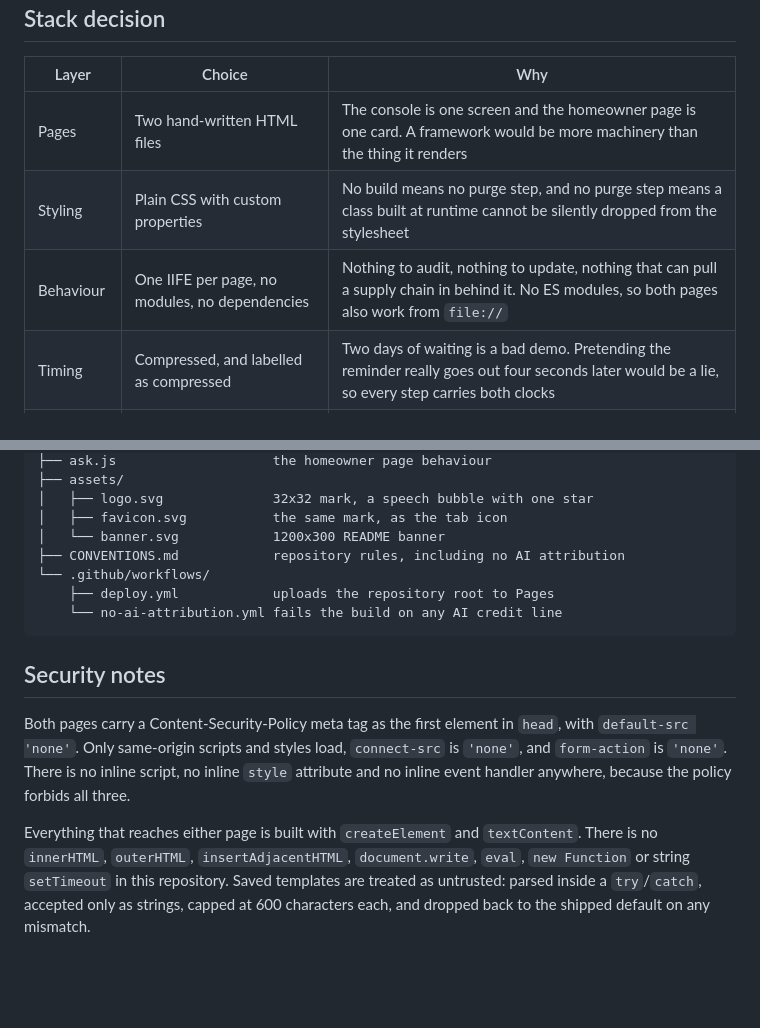
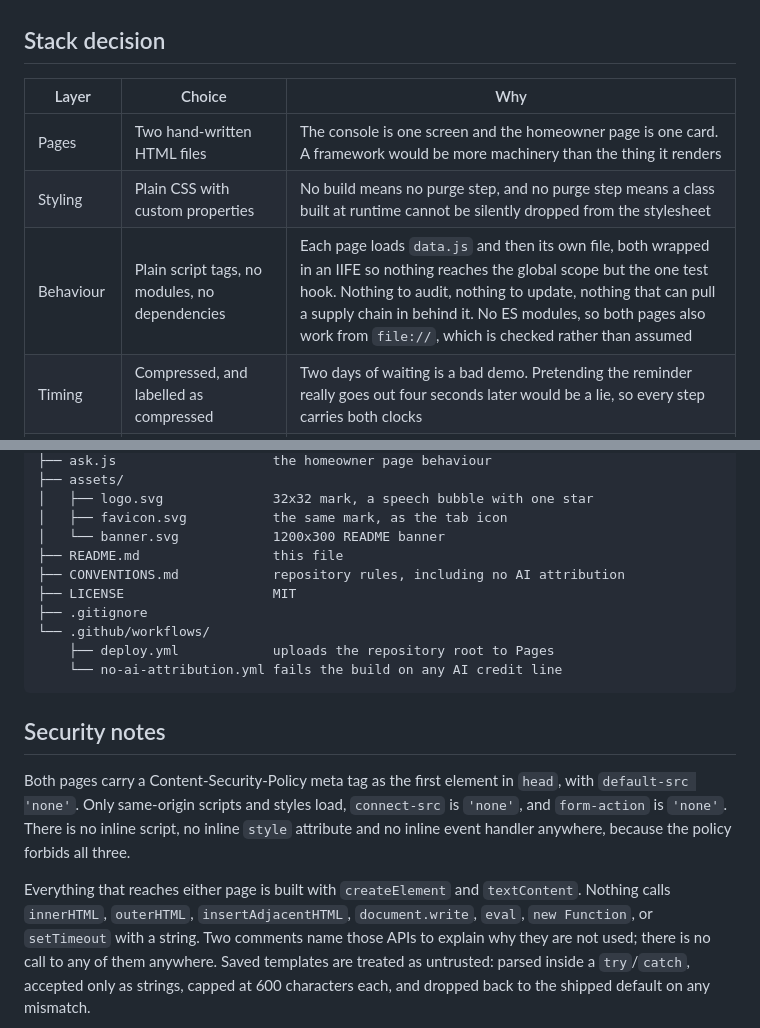
Before and after one commit to IgorCSIS/review-ask, a Markdown page: README.md, 2 parts joined by grey strips. Drawn GitHub-style; blank space fills up the shorter version.

Commit message:
Correct three things the README claimed but the code did not do
Audited every factual claim in the README against the files rather than
against memory. Three did not hold up:

  * The stack table said "one IIFE per page". Each page loads two: data.js
    and then its own file. The row now says what actually loads, and adds
    that the file:// claim beside it is checked rather than assumed.
  * The security section said there is no innerHTML, eval or string
    setTimeout "in this repository". The names appear in two comments that
    explain why they are not used, so a reader who greps would have caught
    the README out. It now says nothing calls them, which is the true and
    stronger claim.
  * The layout tree left out README.md, LICENSE and .gitignore. The tree
    and git ls-files now agree in both directions.

Also verified in this pass, and unchanged because they held: the test
hook surface matches the five names the README documents, both pages
really do run from file:// with no errors and a completing run, all three
SVGs parse and carry no script or external reference, and the badge
points at the workflow file that exists.

```diff
--- a/README.md
+++ b/README.md
@@ -55,7 +55,7 @@ compressed.
 | --- | --- | --- |
 | Pages | Two hand-written HTML files | The console is one screen and the homeowner page is one card. A framework would be more machinery than the thing it renders |
 | Styling | Plain CSS with custom properties | No build means no purge step, and no purge step means a class built at runtime cannot be silently dropped from the stylesheet |
-| Behaviour | One IIFE per page, no modules, no dependencies | Nothing to audit, nothing to update, nothing that can pull a supply chain in behind it. No ES modules, so both pages also work from `file://` |
+| Behaviour | Plain script tags, no modules, no dependencies | Each page loads `data.js` and then its own file, both wrapped in an IIFE so nothing reaches the global scope but the one test hook. Nothing to audit, nothing to update, nothing that can pull a supply chain in behind it. No ES modules, so both pages also work from `file://`, which is checked rather than assumed |
 | Timing | Compressed, and labelled as compressed | Two days of waiting is a bad demo. Pretending the reminder really goes out four seconds later would be a lie, so every step carries both clocks |
 | Storage | `localStorage` for template edits only | Wording is worth keeping between visits. Job progress is not, and a demo that remembers you already ran it is a worse demo |
 | Art | SVG for the mark and the banner | Vector stays sharp at any size and costs no bytes to scale. There is no raster in the repo, so no README tag points at a file that does not exist |
@@ -150,7 +150,10 @@ review-ask/
 │   ├── logo.svg              32x32 mark, a speech bubble with one star
 │   ├── favicon.svg           the same mark, as the tab icon
 │   └── banner.svg            1200x300 README banner
+├── README.md                 this file
 ├── CONVENTIONS.md            repository rules, including no AI attribution
+├── LICENSE                   MIT
+├── .gitignore
 └── .github/workflows/
     ├── deploy.yml            uploads the repository root to Pages
     └── no-ai-attribution.yml fails the build on any AI credit line
@@ -165,9 +168,10 @@ script, no inline `style` attribute and no inline event handler anywhere,
 because the policy forbids all three.
 
 Everything that reaches either page is built with `createElement` and
-`textContent`. There is no `innerHTML`, `outerHTML`, `insertAdjacentHTML`,
-`document.write`, `eval`, `new Function` or string `setTimeout` in this
-repository. Saved templates are treated as untrusted: parsed inside a
+`textContent`. Nothing calls `innerHTML`, `outerHTML`, `insertAdjacentHTML`,
+`document.write`, `eval`, `new Function`, or `setTimeout` with a string. Two
+comments name those APIs to explain why they are not used; there is no call to
+any of them anywhere. Saved templates are treated as untrusted: parsed inside a
 `try`/`catch`, accepted only as strings, capped at 600 characters each, and
 dropped back to the shipped default on any mismatch.
 
```
